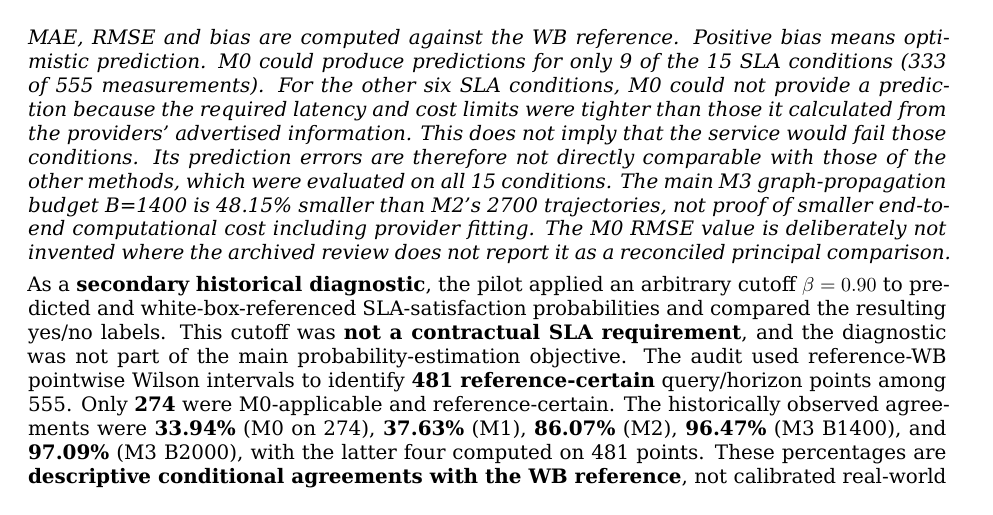
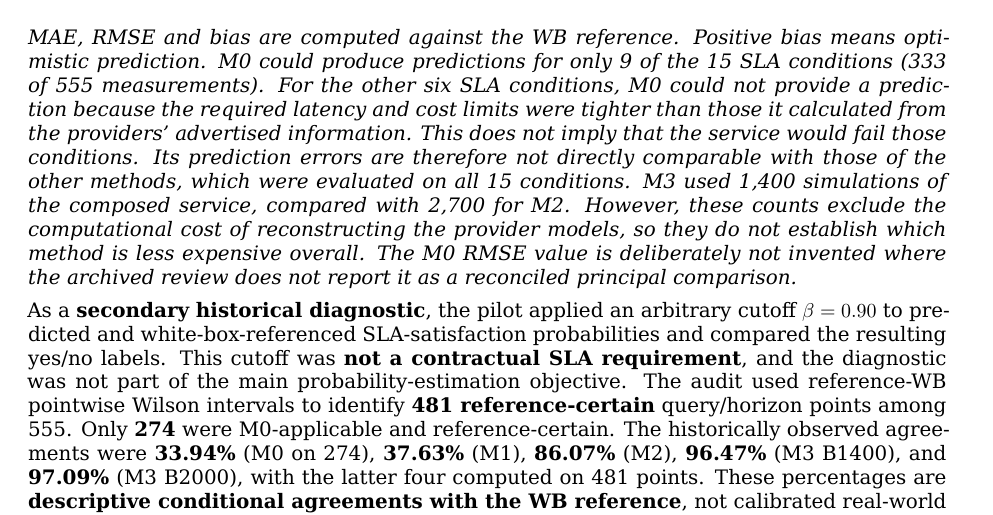
Before and after one commit to ildefons/praise-cao-sim, a LaTeX document (first_science/b1/report/overleaf/main.tex): part of page 15 of 30, cut so that both start at the same text. Compiled offline with XeLaTeX.

Commit message:
Synchronize clear pilot simulation-cost comparison in LaTeX

```diff
--- a/first_science/b1/report/overleaf/main.tex
+++ b/first_science/b1/report/overleaf/main.tex
@@ -447,7 +447,7 @@ M3 pilot Top14, $B=2000$ & 2,000 & 555 & \textbf{0.02755} & 0.03306 & +0.02447 \
 \end{longtable}
 \endgroup
 
-\emph{MAE, RMSE and bias are computed against the WB reference. Positive bias means optimistic prediction. M0 could produce predictions for only 9 of the 15 SLA conditions (333 of 555 measurements). For the other six SLA conditions, M0 could not provide a prediction because the required latency and cost limits were tighter than those it calculated from the providers' advertised information. This does not imply that the service would fail those conditions. Its prediction errors are therefore not directly comparable with those of the other methods, which were evaluated on all 15 conditions. The main M3 graph-propagation budget B=1400 is 48.15\% smaller than M2's 2700 trajectories, }\emph{not}\emph{ proof of smaller end-to-end computational cost including provider fitting. The M0 RMSE value is deliberately not invented where the archived review does not report it as a reconciled principal comparison.}
+\emph{MAE, RMSE and bias are computed against the WB reference. Positive bias means optimistic prediction. M0 could produce predictions for only 9 of the 15 SLA conditions (333 of 555 measurements). For the other six SLA conditions, M0 could not provide a prediction because the required latency and cost limits were tighter than those it calculated from the providers' advertised information. This does not imply that the service would fail those conditions. Its prediction errors are therefore not directly comparable with those of the other methods, which were evaluated on all 15 conditions. M3 used 1,400 simulations of the composed service, compared with 2,700 for M2. However, these counts exclude the computational cost of reconstructing the provider models, so they do not establish which method is less expensive overall. The M0 RMSE value is deliberately not invented where the archived review does not report it as a reconciled principal comparison.}
 
 As a \textbf{secondary historical diagnostic}, the pilot applied an arbitrary cutoff $\beta=0.90$ to predicted and white-box-referenced SLA-satisfaction probabilities and compared the resulting yes/no labels. This cutoff was \textbf{not a contractual SLA requirement}, and the diagnostic was not part of the main probability-estimation objective. The audit used reference-WB pointwise Wilson intervals to identify \textbf{481 reference-certain} query/horizon points among 555. Only \textbf{274} were M0-applicable and reference-certain. The historically observed agreements were \textbf{33.94\%} (M0 on 274), \textbf{37.63\%} (M1), \textbf{86.07\%} (M2), \textbf{96.47\%} (M3 B1400), and \textbf{97.09\%} (M3 B2000), with the latter four computed on 481 points. These percentages are \textbf{descriptive conditional agreements with the WB reference}, not calibrated real-world admission success rates or independent-scenario accuracy estimates.
 
```
